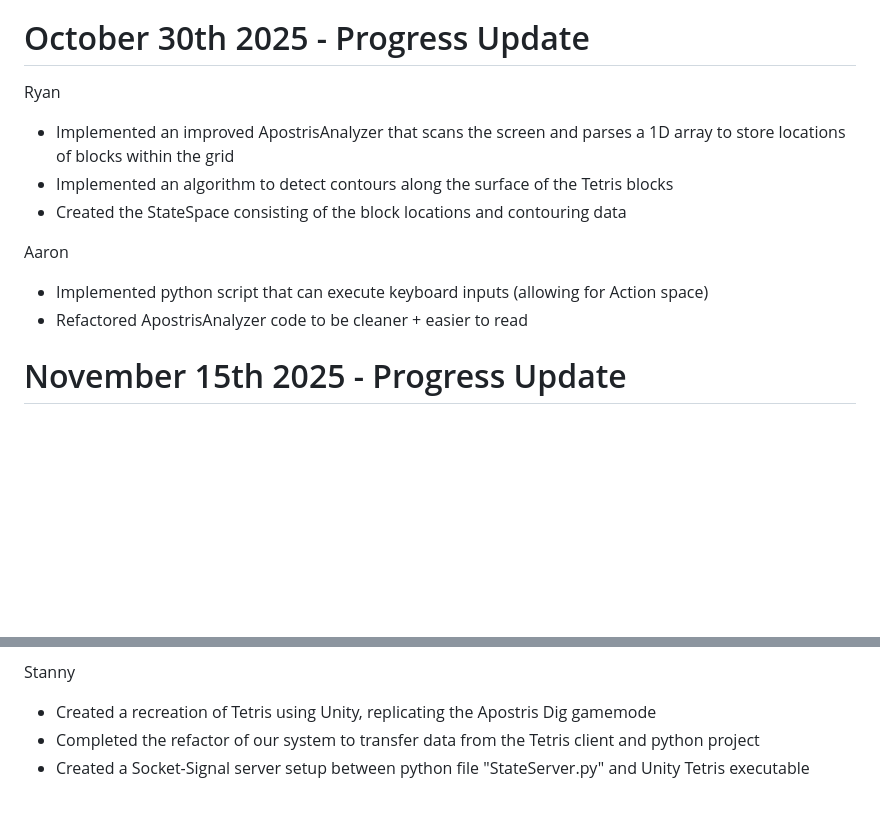
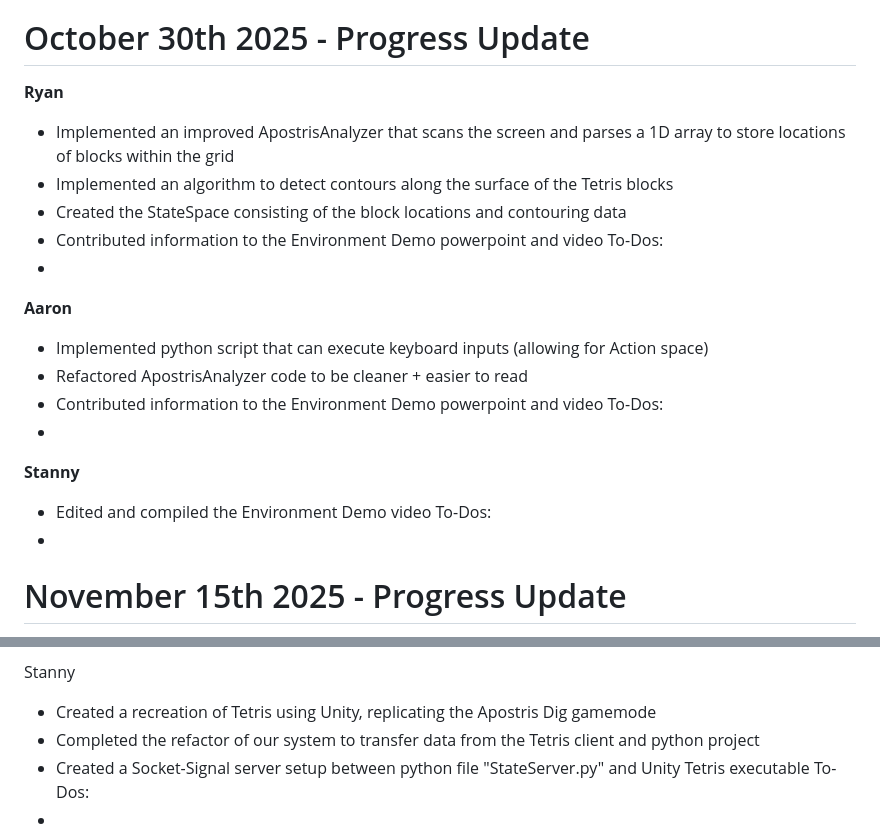
Before and after one commit to ryanmcdon/Comp4010_AI_Project, a Markdown page: README.md, 2 parts joined by grey strips. Drawn GitHub-style; blank space fills up the shorter version.

Commit message:
Revise README with team updates and formatting
Updated team member contributions and progress for October and November 2025. Added formatting for names and clarified tasks.

```diff
--- a/README.md
+++ b/README.md
@@ -59,15 +59,25 @@ In the next 2 weeks, we plan on finalizing the screen-scanning code to finish ou
 
 # October 30th 2025 - Progress Update
 
-Ryan
+**Ryan**
 - Implemented an improved ApostrisAnalyzer that scans the screen and parses a 1D array to store locations of blocks within the grid
 - Implemented an algorithm to detect contours along the surface of the Tetris blocks
 - Created the StateSpace consisting of the block locations and contouring data
+- Contributed information to the Environment Demo powerpoint and video
+To-Dos:
+-
 
-Aaron
+**Aaron**
 - Implemented python script that can execute keyboard inputs (allowing for Action space)
 - Refactored ApostrisAnalyzer code to be cleaner + easier to read
+- Contributed information to the Environment Demo powerpoint and video
+To-Dos:
+-
 
+**Stanny**
+- Edited and compiled the Environment Demo video
+To-Dos:
+-
 
 # November 15th 2025 - Progress Update
 
@@ -79,3 +89,5 @@ Stanny
 - Created a recreation of Tetris using Unity, replicating the Apostris Dig gamemode
 - Completed the refactor of our system to transfer data from the Tetris client and python project
 - Created a Socket-Signal server setup between python file "StateServer.py" and Unity Tetris executable
+To-Dos:
+-
```
